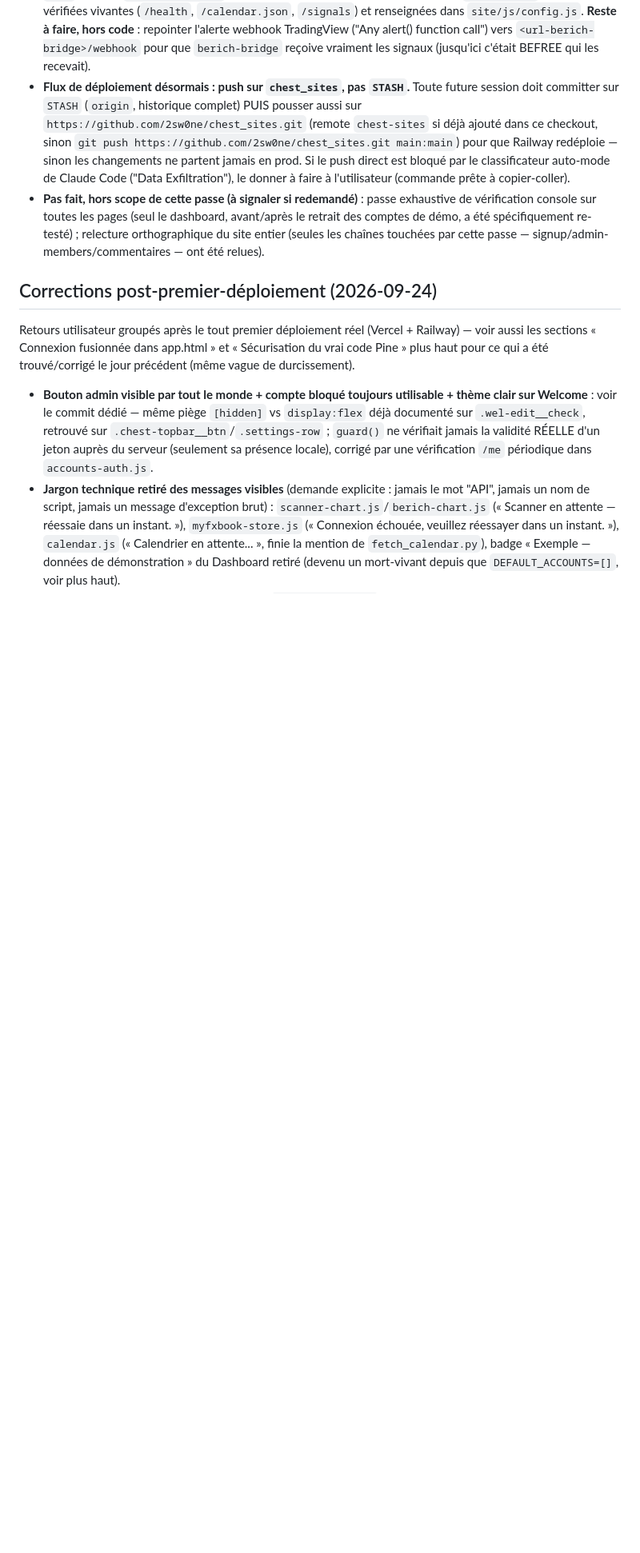
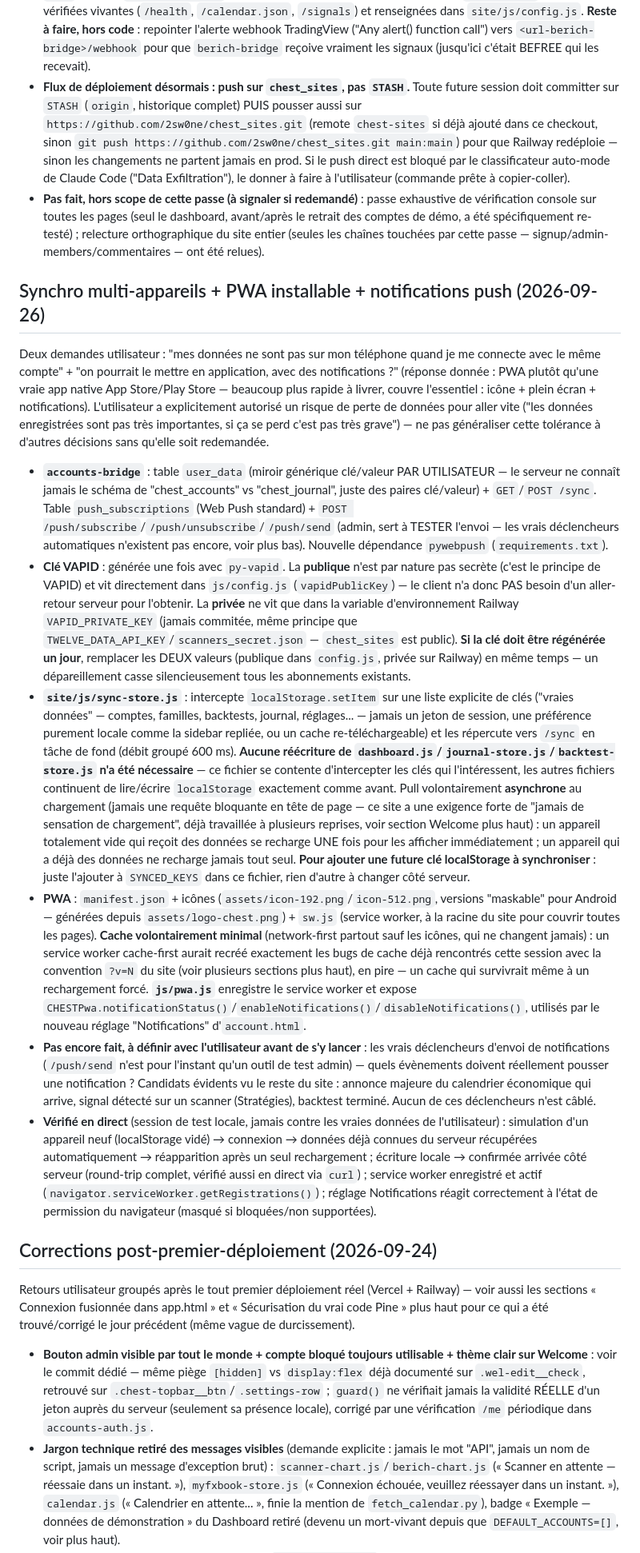
Before and after one commit to 2sw0ne/chest_sites, a Markdown page: CLAUDE.md, the part around the change. Shown at 80% size. Drawn GitHub-style; blank space fills up the shorter version.

Commit message:
Documente la synchro multi-appareils et l'infrastructure PWA/notifications
Co-Authored-By: Claude Sonnet 5 <noreply@anthropic.com>

```diff
--- a/CLAUDE.md
+++ b/CLAUDE.md
@@ -336,6 +336,63 @@ Passe demandée par l'utilisateur avant un premier déploiement public sur Verce
 - **Flux de déploiement désormais : push sur `chest_sites`, pas `STASH`.** Toute future session doit committer sur `STASH` (`origin`, historique complet) PUIS pousser aussi sur `https://github.com/2sw0ne/chest_sites.git` (remote `chest-sites` si déjà ajouté dans ce checkout, sinon `git push https://github.com/2sw0ne/chest_sites.git main:main`) pour que Railway redéploie — sinon les changements ne partent jamais en prod. Si le push direct est bloqué par le classificateur auto-mode de Claude Code ("Data Exfiltration"), le donner à faire à l'utilisateur (commande prête à copier-coller).
 - **Pas fait, hors scope de cette passe (à signaler si redemandé)** : passe exhaustive de vérification console sur toutes les pages (seul le dashboard, avant/après le retrait des comptes de démo, a été spécifiquement re-testé) ; relecture orthographique du site entier (seules les chaînes touchées par cette passe — signup/admin-members/commentaires — ont été relues).
 
+## Synchro multi-appareils + PWA installable + notifications push (2026-09-26)
+
+Deux demandes utilisateur : "mes données ne sont pas sur mon téléphone quand je me connecte avec
+le même compte" + "on pourrait le mettre en application, avec des notifications ?" (réponse
+donnée : PWA plutôt qu'une vraie app native App Store/Play Store — beaucoup plus rapide à livrer,
+couvre l'essentiel : icône + plein écran + notifications). L'utilisateur a explicitement autorisé
+un risque de perte de données pour aller vite ("les données enregistrées sont pas très
+importantes, si ça se perd c'est pas très grave") — ne pas généraliser cette tolérance à d'autres
+décisions sans qu'elle soit redemandée.
+
+- **`accounts-bridge`** : table `user_data` (miroir générique clé/valeur PAR UTILISATEUR — le
+  serveur ne connaît jamais le schéma de "chest_accounts" vs "chest_journal", juste des paires
+  clé/valeur) + `GET`/`POST /sync`. Table `push_subscriptions` (Web Push standard) +
+  `POST /push/subscribe`/`/push/unsubscribe`/`/push/send` (admin, sert à TESTER l'envoi — les
+  vrais déclencheurs automatiques n'existent pas encore, voir plus bas). Nouvelle dépendance
+  `pywebpush` (`requirements.txt`).
+- **Clé VAPID** : générée une fois avec `py-vapid`. La **publique** n'est par nature pas secrète
+  (c'est le principe de VAPID) et vit directement dans `js/config.js` (`vapidPublicKey`) — le
+  client n'a donc PAS besoin d'un aller-retour serveur pour l'obtenir. La **privée** ne vit que
+  dans la variable d'environnement Railway `VAPID_PRIVATE_KEY` (jamais commitée, même principe que
+  `TWELVE_DATA_API_KEY`/`scanners_secret.json` — `chest_sites` est public). **Si la clé doit être
+  régénérée un jour**, remplacer les DEUX valeurs (publique dans `config.js`, privée sur Railway)
+  en même temps — un dépareillement casse silencieusement tous les abonnements existants.
+- **`site/js/sync-store.js`** : intercepte `localStorage.setItem` sur une liste explicite de clés
+  ("vraies données" — comptes, familles, backtests, journal, réglages... — jamais un jeton de
+  session, une préférence purement locale comme la sidebar repliée, ou un cache re-téléchargeable)
+  et les répercute vers `/sync` en tâche de fond (débit groupé 600 ms). **Aucune réécriture de
+  `dashboard.js`/`journal-store.js`/`backtest-store.js` n'a été nécessaire** — ce fichier se
+  contente d'intercepter les clés qui l'intéressent, les autres fichiers continuent de lire/écrire
+  `localStorage` exactement comme avant. Pull volontairement **asynchrone** au chargement (jamais
+  une requête bloquante en tête de page — ce site a une exigence forte de "jamais de sensation de
+  chargement", déjà travaillée à plusieurs reprises, voir section Welcome plus haut) : un appareil
+  totalement vide qui reçoit des données se recharge UNE fois pour les afficher immédiatement ; un
+  appareil qui a déjà des données ne recharge jamais tout seul. **Pour ajouter une future clé
+  localStorage à synchroniser** : juste l'ajouter à `SYNCED_KEYS` dans ce fichier, rien d'autre à
+  changer côté serveur.
+- **PWA** : `manifest.json` + icônes (`assets/icon-192.png`/`icon-512.png`, versions "maskable"
+  pour Android — générées depuis `assets/logo-chest.png`) + `sw.js` (service worker, à la racine
+  du site pour couvrir toutes les pages). **Cache volontairement minimal** (network-first partout
+  sauf les icônes, qui ne changent jamais) : un service worker cache-first aurait recréé
+  exactement les bugs de cache déjà rencontrés cette session avec la convention `?v=N` du site
+  (voir plusieurs sections plus haut), en pire — un cache qui survivrait même à un rechargement
+  forcé. **`js/pwa.js`** enregistre le service worker et expose
+  `CHESTPwa.notificationStatus()`/`enableNotifications()`/`disableNotifications()`, utilisés par
+  le nouveau réglage "Notifications" d'`account.html`.
+- **Pas encore fait, à définir avec l'utilisateur avant de s'y lancer** : les vrais déclencheurs
+  d'envoi de notifications (`/push/send` n'est pour l'instant qu'un outil de test admin) — quels
+  évènements doivent réellement pousser une notification ? Candidats évidents vu le reste du site :
+  annonce majeure du calendrier économique qui arrive, signal détecté sur un scanner (Stratégies),
+  backtest terminé. Aucun de ces déclencheurs n'est câblé.
+- **Vérifié en direct** (session de test locale, jamais contre les vraies données de l'utilisateur) :
+  simulation d'un appareil neuf (localStorage vidé) → connexion → données déjà connues du serveur
+  récupérées automatiquement → réapparition après un seul rechargement ; écriture locale → confirmée
+  arrivée côté serveur (round-trip complet, vérifié aussi en direct via `curl`) ; service worker
+  enregistré et actif (`navigator.serviceWorker.getRegistrations()`) ; réglage Notifications
+  réagit correctement à l'état de permission du navigateur (masqué si bloquées/non supportées).
+
 ## Corrections post-premier-déploiement (2026-09-24)
 
 Retours utilisateur groupés après le tout premier déploiement réel (Vercel + Railway) — voir aussi
```
